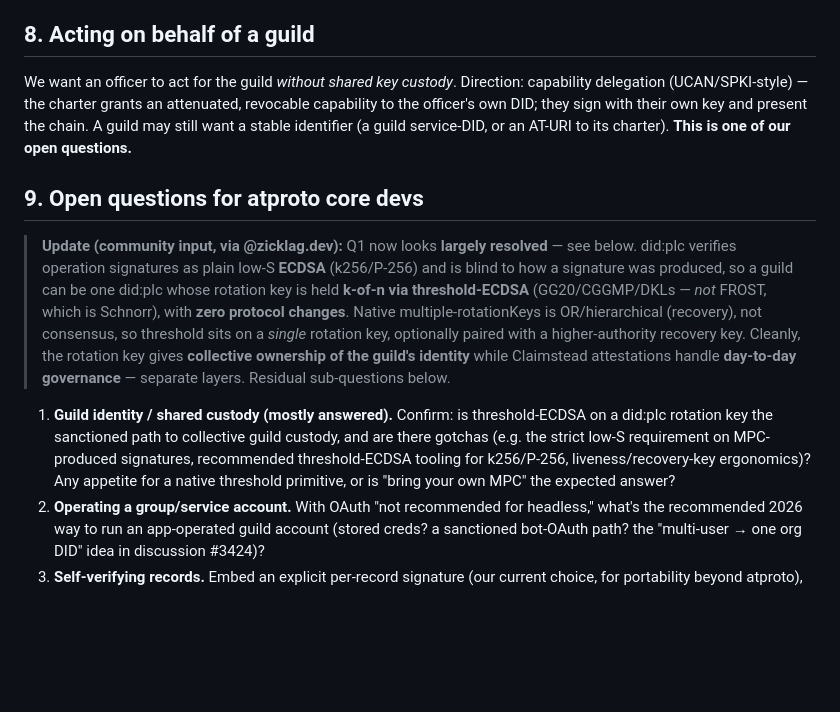
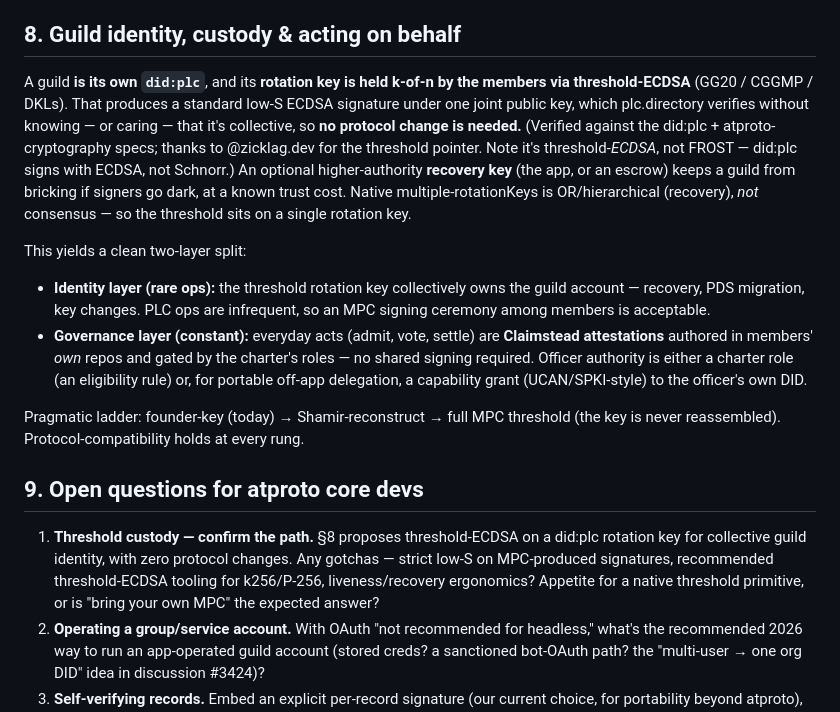
Before and after one commit to jedelman/Build-guild, a Markdown page: notes/governance-rfc.md, the part around the change. Rendered like a GitHub page; blank space fills up the shorter version.

Commit message:
RFC: integrate threshold-ECDSA custody into the design (§8), trim Q1
Move the resolved guild-custody finding out of the open-questions and into the
design body: a guild is its own did:plc with a rotation key held k-of-n via
threshold-ECDSA (no protocol change), split into an identity layer (rare,
threshold-signed PLC ops) and a governance layer (everyday Claimstead
attestations gated by charter roles). Q1 trimmed to the residual confirm-the-path
sub-questions.

```diff
--- a/notes/governance-rfc.md
+++ b/notes/governance-rfc.md
@@ -103,31 +103,38 @@ inside the ~7-day card-auth window). Larger engagements don't get longer quests
 fund an upfront **escrow balance** drawn down across capped quests, with a **ledger
 visible to both parties**. The release is also the objective delivery anchor of §6.
 
-## 8. Acting on behalf of a guild
+## 8. Guild identity, custody & acting on behalf
 
-We want an officer to act for the guild *without shared key custody*. Direction:
-capability delegation (UCAN/SPKI-style) — the charter grants an attenuated, revocable
-capability to the officer's own DID; they sign with their own key and present the chain. A
-guild may still want a stable identifier (a guild service-DID, or an AT-URI to its
-charter). **This is one of our open questions.**
+A guild **is its own `did:plc`**, and its **rotation key is held k-of-n by the members via
+threshold-ECDSA** (GG20 / CGGMP / DKLs). That produces a standard low-S ECDSA signature
+under one joint public key, which plc.directory verifies without knowing — or caring — that
+it's collective, so **no protocol change is needed.** (Verified against the did:plc +
+atproto-cryptography specs; thanks to @zicklag.dev for the threshold pointer. Note it's
+threshold-*ECDSA*, not FROST — did:plc signs with ECDSA, not Schnorr.) An optional
+higher-authority **recovery key** (the app, or an escrow) keeps a guild from bricking if
+signers go dark, at a known trust cost. Native multiple-rotationKeys is OR/hierarchical
+(recovery), *not* consensus — so the threshold sits on a single rotation key.
+
+This yields a clean two-layer split:
+- **Identity layer (rare ops):** the threshold rotation key collectively owns the guild
+  account — recovery, PDS migration, key changes. PLC ops are infrequent, so an MPC signing
+  ceremony among members is acceptable.
+- **Governance layer (constant):** everyday acts (admit, vote, settle) are **Claimstead
+  attestations** authored in members' *own* repos and gated by the charter's roles — no
+  shared signing required. Officer authority is either a charter role (an eligibility rule)
+  or, for portable off-app delegation, a capability grant (UCAN/SPKI-style) to the officer's
+  own DID.
+
+Pragmatic ladder: founder-key (today) → Shamir-reconstruct → full MPC threshold (the key is
+never reassembled). Protocol-compatibility holds at every rung.
 
 ## 9. Open questions for atproto core devs
 
-> **Update (community input, via @zicklag.dev):** Q1 now looks **largely resolved** —
-> see below. did:plc verifies operation signatures as plain low-S **ECDSA** (k256/P-256)
-> and is blind to how a signature was produced, so a guild can be one did:plc whose
-> rotation key is held **k-of-n via threshold-ECDSA** (GG20/CGGMP/DKLs — *not* FROST,
-> which is Schnorr), with **zero protocol changes**. Native multiple-rotationKeys is
-> OR/hierarchical (recovery), not consensus, so threshold sits on a *single* rotation
-> key, optionally paired with a higher-authority recovery key. Cleanly, the rotation key
-> gives **collective ownership of the guild's identity** while Claimstead attestations
-> handle **day-to-day governance** — separate layers. Residual sub-questions below.
-
-1. **Guild identity / shared custody (mostly answered).** Confirm: is threshold-ECDSA on a
-   did:plc rotation key the sanctioned path to collective guild custody, and are there
-   gotchas (e.g. the strict low-S requirement on MPC-produced signatures, recommended
-   threshold-ECDSA tooling for k256/P-256, liveness/recovery-key ergonomics)? Any appetite
-   for a native threshold primitive, or is "bring your own MPC" the expected answer?
+1. **Threshold custody — confirm the path.** §8 proposes threshold-ECDSA on a did:plc
+   rotation key for collective guild identity, with zero protocol changes. Any gotchas —
+   strict low-S on MPC-produced signatures, recommended threshold-ECDSA tooling for
+   k256/P-256, liveness/recovery ergonomics? Appetite for a native threshold primitive, or
+   is "bring your own MPC" the expected answer?
 2. **Operating a group/service account.** With OAuth "not recommended for headless," what's
    the recommended 2026 way to run an app-operated guild account (stored creds? a sanctioned
    bot-OAuth path? the "multi-user → one org DID" idea in discussion #3424)?
```
